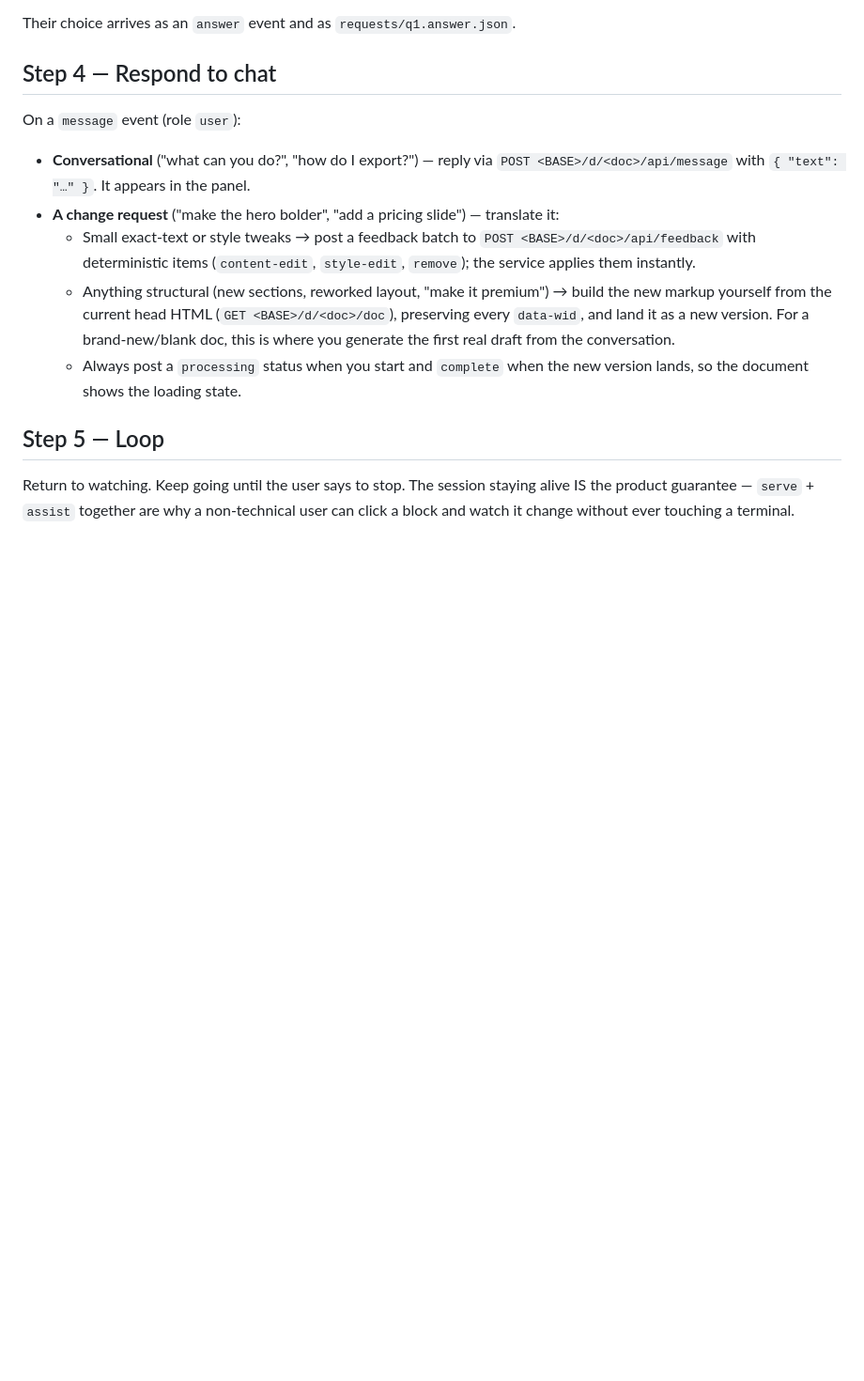
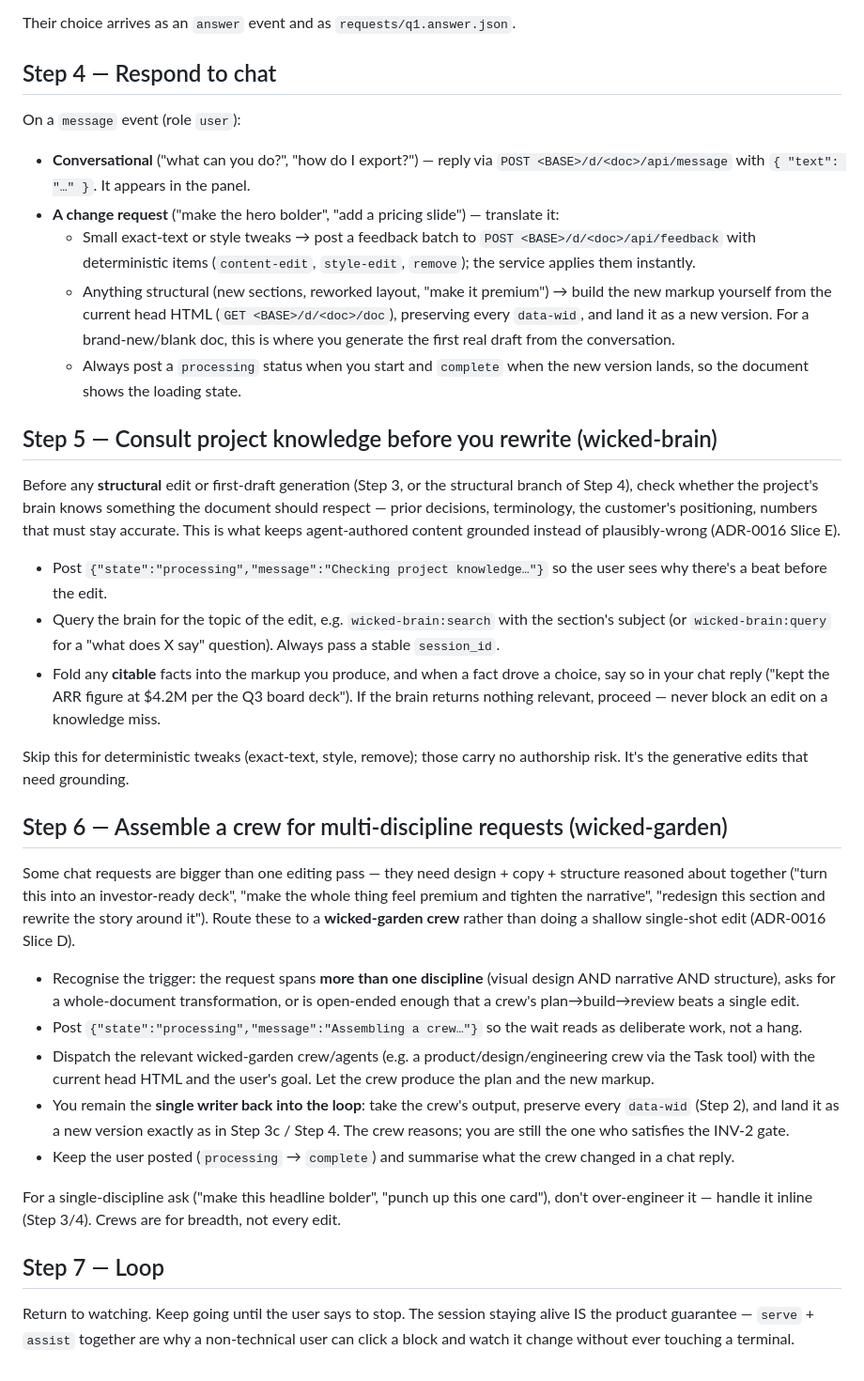
Before and after one commit to mikeparcewski/wicked-interactive, a Markdown page: skills/assist/SKILL.md, the part around the change. Shown at 94% size. Drawn GitHub-style; blank space fills up the shorter version.

Commit message:
Slices D + E: crew-spawn + brain queries in the assist loop (closes #2, closes #3)
Codify the two intelligence amplifiers as agent-loop behaviors (the service
is model-free per ADR-0010, so these live in the supervising agent, not in
service/core code):

- Slice E: consult wicked-brain before generative/structural edits to ground
  agent-authored content in prior decisions and customer facts; status
  "Checking project knowledge…"; never block on a knowledge miss.
- Slice D: route multi-discipline / whole-document requests to a wicked-garden
  crew (plan→build→review) instead of a shallow single-shot edit; status
  "Assembling a crew…"; the agent stays the single writer back through the
  INV-2 gate.

Co-Authored-By: Claude Opus 4.7 <noreply@anthropic.com>

```diff
--- a/skills/assist/SKILL.md
+++ b/skills/assist/SKILL.md
@@ -159,7 +159,52 @@ On a `message` event (role `user`):
   - Always post a `processing` status when you start and `complete` when the new version
     lands, so the document shows the loading state.
 
-## Step 5 — Loop
+## Step 5 — Consult project knowledge before you rewrite (wicked-brain)
+
+Before any **structural** edit or first-draft generation (Step 3, or the structural branch
+of Step 4), check whether the project's brain knows something the document should respect —
+prior decisions, terminology, the customer's positioning, numbers that must stay accurate.
+This is what keeps agent-authored content grounded instead of plausibly-wrong (ADR-0016
+Slice E).
+
+- Post `{"state":"processing","message":"Checking project knowledge…"}` so the user sees why
+  there's a beat before the edit.
+- Query the brain for the topic of the edit, e.g. `wicked-brain:search` with the section's
+  subject (or `wicked-brain:query` for a "what does X say" question). Always pass a stable
+  `session_id`.
+- Fold any **citable** facts into the markup you produce, and when a fact drove a choice,
+  say so in your chat reply ("kept the ARR figure at $4.2M per the Q3 board deck"). If the
+  brain returns nothing relevant, proceed — never block an edit on a knowledge miss.
+
+Skip this for deterministic tweaks (exact-text, style, remove); those carry no authorship
+risk. It's the generative edits that need grounding.
+
+## Step 6 — Assemble a crew for multi-discipline requests (wicked-garden)
+
+Some chat requests are bigger than one editing pass — they need design + copy + structure
+reasoned about together ("turn this into an investor-ready deck", "make the whole thing feel
+premium and tighten the narrative", "redesign this section and rewrite the story around it").
+Route these to a **wicked-garden crew** rather than doing a shallow single-shot edit
+(ADR-0016 Slice D).
+
+- Recognise the trigger: the request spans **more than one discipline** (visual design AND
+  narrative AND structure), asks for a whole-document transformation, or is open-ended enough
+  that a crew's plan→build→review beats a single edit.
+- Post `{"state":"processing","message":"Assembling a crew…"}` so the wait reads as
+  deliberate work, not a hang.
+- Dispatch the relevant wicked-garden crew/agents (e.g. a product/design/engineering crew via
+  the Task tool) with the current head HTML and the user's goal. Let the crew produce the
+  plan and the new markup.
+- You remain the **single writer back into the loop**: take the crew's output, preserve every
+  `data-wid` (Step 2), and land it as a new version exactly as in Step 3c / Step 4. The crew
+  reasons; you are still the one who satisfies the INV-2 gate.
+- Keep the user posted (`processing` → `complete`) and summarise what the crew changed in a
+  chat reply.
+
+For a single-discipline ask ("make this headline bolder", "punch up this one card"), don't
+over-engineer it — handle it inline (Step 3/4). Crews are for breadth, not every edit.
+
+## Step 7 — Loop
 
 Return to watching. Keep going until the user says to stop. The session staying alive IS
 the product guarantee — `serve` + `assist` together are why a non-technical user can click
```
